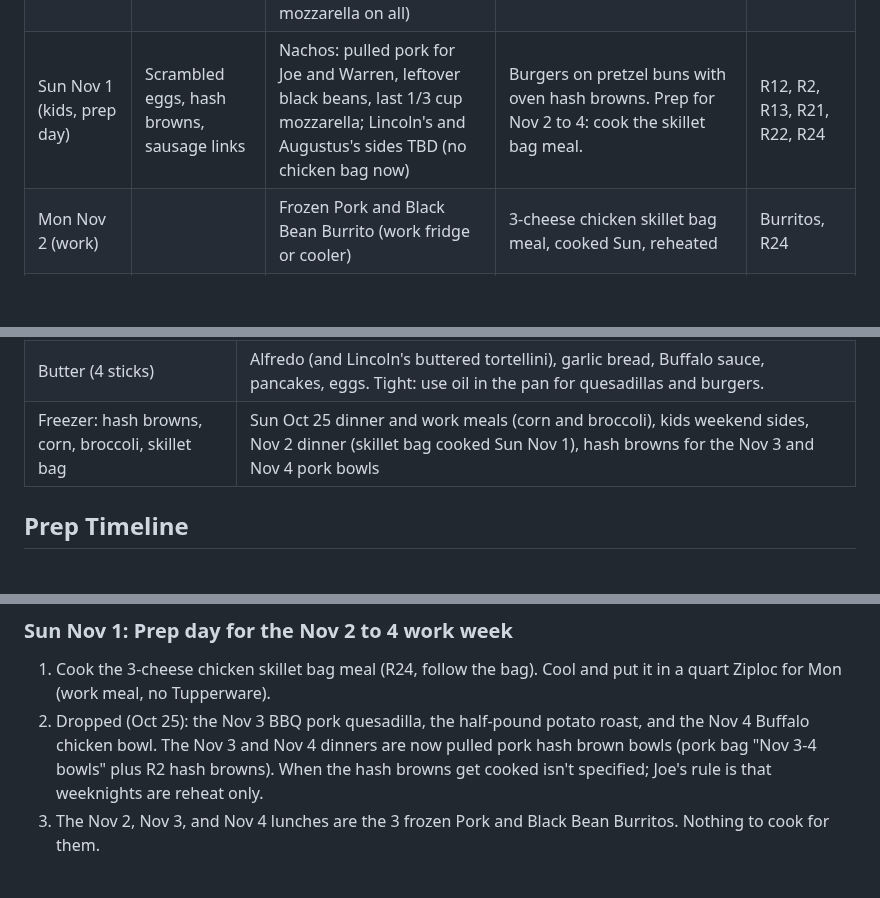
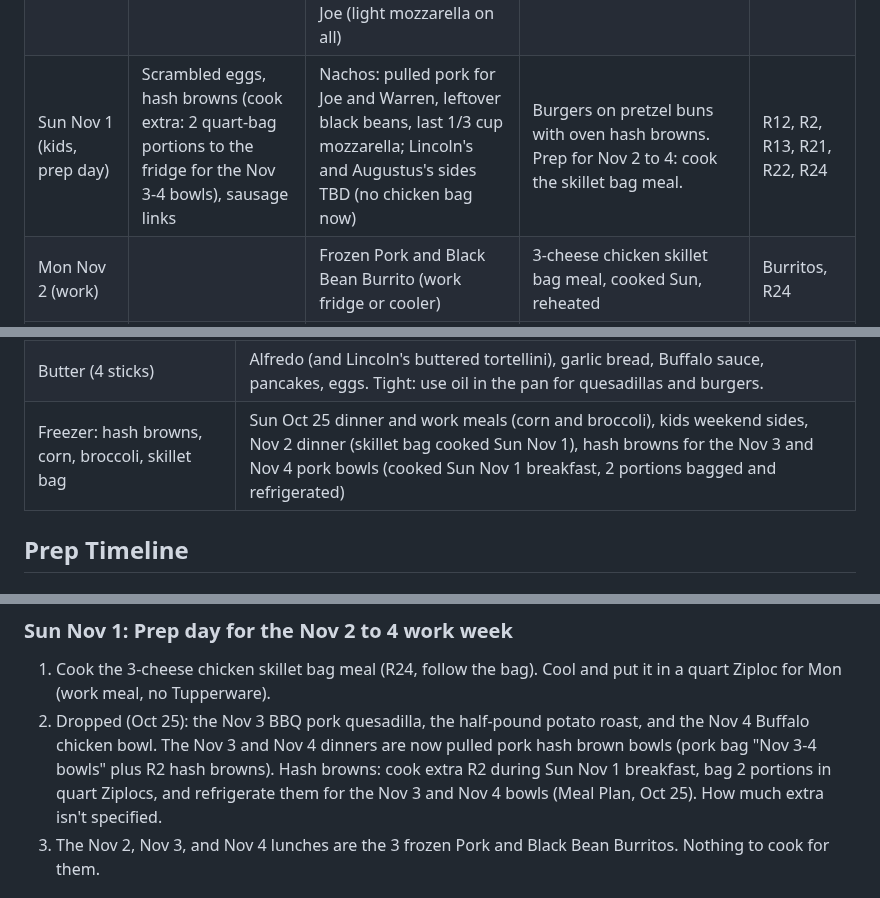
Before and after one commit to T3ckfr3ak1/recipes, a Markdown page: meal-plan/2026-10-20_to_2026-11-04.md, 3 parts joined by grey strips. Drawn GitHub-style; blank space fills up the shorter version.

Commit message:
Meal plan: cook extra hash browns Sun Nov 1 for Nov 3-4 bowls (Meal Plan)

```diff
--- a/meal-plan/2026-10-20_to_2026-11-04.md
+++ b/meal-plan/2026-10-20_to_2026-11-04.md
@@ -36,7 +36,7 @@ Your gear: Instant Pot (pressure cook or slow cook), Samsung oven with Air Fry m
 | Thu Oct 29 (work) |  | Deli sandwich (packed Wed night) | "Thu" bowl reheated (thawed in the fridge Wed night) | R19 |
 | Fri Oct 30 (work, kids from dinner) |  | Deli sandwich (packed Wed night) | Tortellini alfredo with the diced "Oct 30 alfredo" chicken (Augustus: chicken on the side; Lincoln: light sauce or buttered) and garlic bread (provolone slices) | R19, R9, R10, R8 |
 | Sat Oct 31 (kids) | Kodiak pancakes and sausage links | Shredded chicken quesadillas: plain or Honey BBQ for Warren and Lincoln (light cheese), cheese only for Augustus, Buffalo for Joe (light mozzarella on all) | Oven wings, half Honey BBQ, half Buffalo, with oven hash browns and broccoli | R14, R13, R5, R8, R20, R2, R16 |
-| Sun Nov 1 (kids, prep day) | Scrambled eggs, hash browns, sausage links | Nachos: pulled pork for Joe and Warren, leftover black beans, last 1/3 cup mozzarella; Lincoln's and Augustus's sides TBD (no chicken bag now) | Burgers on pretzel buns with oven hash browns. Prep for Nov 2 to 4: cook the skillet bag meal. | R12, R2, R13, R21, R22, R24 |
+| Sun Nov 1 (kids, prep day) | Scrambled eggs, hash browns (cook extra: 2 quart-bag portions to the fridge for the Nov 3-4 bowls), sausage links | Nachos: pulled pork for Joe and Warren, leftover black beans, last 1/3 cup mozzarella; Lincoln's and Augustus's sides TBD (no chicken bag now) | Burgers on pretzel buns with oven hash browns. Prep for Nov 2 to 4: cook the skillet bag meal. | R12, R2, R13, R21, R22, R24 |
 | Mon Nov 2 (work) |  | Frozen Pork and Black Bean Burrito (work fridge or cooler) | 3-cheese chicken skillet bag meal, cooked Sun, reheated | Burritos, R24 |
 | Tue Nov 3 (work) |  | Frozen Pork and Black Bean Burrito (work fridge or cooler) | Pulled pork hash brown bowl ("Nov 3-4 bowls" pork bag, thawed Nov 2 night) | Burritos, R2 |
 | Wed Nov 4 (work, payday) |  | Frozen Pork and Black Bean Burrito (work fridge or cooler) | Pulled pork hash brown bowl (rest of the "Nov 3-4 bowls" pork) | Burritos, R2 |
@@ -73,7 +73,7 @@ Augustus backup: if he won't eat a meal, use a spare Mission tortilla for a chee
 | Better Than Bouillon | R7 chicken, reheating |
 | Bunny bread, turkey (2 x 16 oz), salami, pepperoni, candied jalapenos, habanero jack slices | 3 work sandwiches (Wed Oct 28 to Fri Oct 30 only). The second turkey tub stays sealed (freeze it if dated before it'll be used). |
 | Butter (4 sticks) | Alfredo (and Lincoln's buttered tortellini), garlic bread, Buffalo sauce, pancakes, eggs. Tight: use oil in the pan for quesadillas and burgers. |
-| Freezer: hash browns, corn, broccoli, skillet bag | Sun Oct 25 dinner and work meals (corn and broccoli), kids weekend sides, Nov 2 dinner (skillet bag cooked Sun Nov 1), hash browns for the Nov 3 and Nov 4 pork bowls |
+| Freezer: hash browns, corn, broccoli, skillet bag | Sun Oct 25 dinner and work meals (corn and broccoli), kids weekend sides, Nov 2 dinner (skillet bag cooked Sun Nov 1), hash browns for the Nov 3 and Nov 4 pork bowls (cooked Sun Nov 1 breakfast, 2 portions bagged and refrigerated) |
 
 ## Prep Timeline
 
@@ -116,7 +116,7 @@ Augustus backup: if he won't eat a meal, use a spare Mission tortilla for a chee
 
 ### Sun Nov 1: Prep day for the Nov 2 to 4 work week
 1. Cook the 3-cheese chicken skillet bag meal (R24, follow the bag). Cool and put it in a quart Ziploc for Mon (work meal, no Tupperware).
-2. Dropped (Oct 25): the Nov 3 BBQ pork quesadilla, the half-pound potato roast, and the Nov 4 Buffalo chicken bowl. The Nov 3 and Nov 4 dinners are now pulled pork hash brown bowls (pork bag "Nov 3-4 bowls" plus R2 hash browns). When the hash browns get cooked isn't specified; Joe's rule is that weeknights are reheat only.
+2. Dropped (Oct 25): the Nov 3 BBQ pork quesadilla, the half-pound potato roast, and the Nov 4 Buffalo chicken bowl. The Nov 3 and Nov 4 dinners are now pulled pork hash brown bowls (pork bag "Nov 3-4 bowls" plus R2 hash browns). Hash browns: cook extra R2 during Sun Nov 1 breakfast, bag 2 portions in quart Ziplocs, and refrigerate them for the Nov 3 and Nov 4 bowls (Meal Plan, Oct 25). How much extra isn't specified.
 3. The Nov 2, Nov 3, and Nov 4 lunches are the 3 frozen Pork and Black Bean Burritos. Nothing to cook for them.
 
 ## Thaw-the-night-before reminders
```
Also changed, not shown: other parts of meal-plan/2026-10-20_to_2026-11-04.md (+2 -2 lines).
